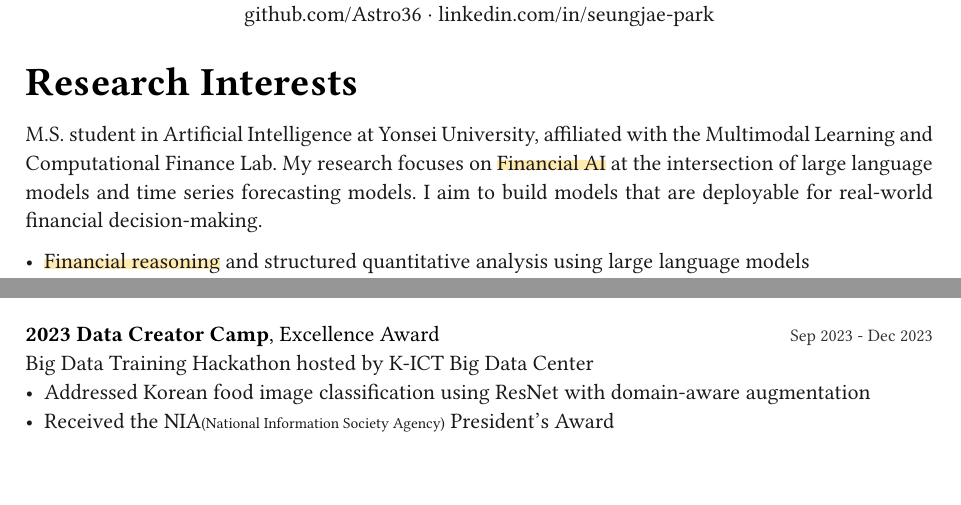
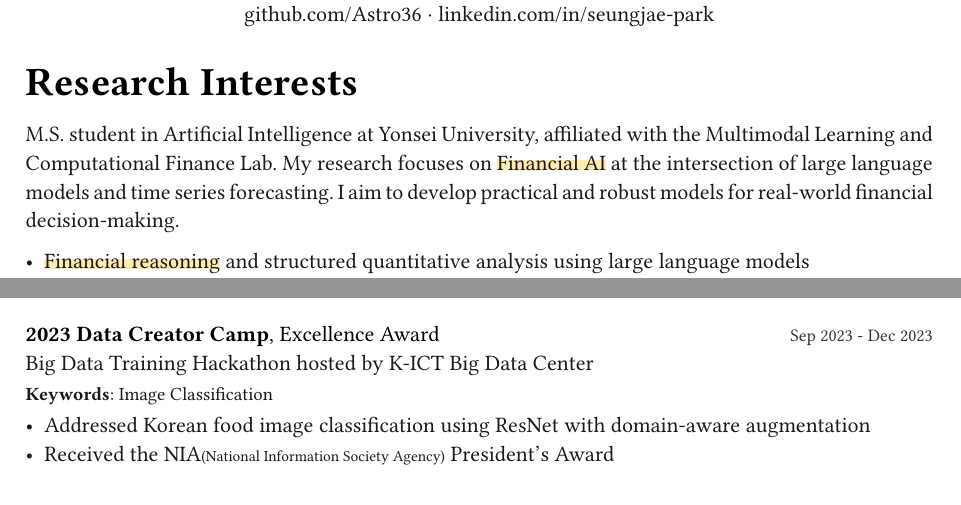
Before and after one commit to Astro36/Astro36, a Typst document (CV_Park.typ): two parts of pages 1 and 3 of 3, joined at a grey line, cut so that both start at the same text. Compiled offline with Typst 0.15; a missing font is replaced by an installed copy or a similar font.

Commit message:
Update CV_Park.typ

```diff
--- a/CV_Park.typ
+++ b/CV_Park.typ
@@ -43,8 +43,8 @@
 
 #text(fill: black90)[
   M.S. student in Artificial Intelligence at Yonsei University, affiliated with the Multimodal Learning and Computational Finance Lab.
-  My research focuses on #accent[Financial AI] at the intersection of large language models and time series forecasting models.
-  I aim to build models that are deployable for real-world financial decision-making.
+  My research focuses on #accent[Financial AI] at the intersection of large language models and time series forecasting.
+  I aim to develop practical and robust models for real-world financial decision-making.
 
   - #accent[Financial reasoning] and structured quantitative analysis using large language models
   - #accent[Tool-augmented agents] and benchmark design for financial document understanding
@@ -175,6 +175,9 @@
   "Sep 2023 - Dec 2023",
   [
     Big Data Training Hackathon hosted by K-ICT Big Data Center
+    #block(above: 0.8em, below: 0.8em, text(size: 0.85em, fill: black90)[
+      *Keywords*: Image Classification
+    ])
     - Addressed Korean food image classification using ResNet with domain-aware augmentation
     - Received the #link("https://www.nia.or.kr/")[NIA#note[National Information Society Agency]] President's Award
   ],
```
